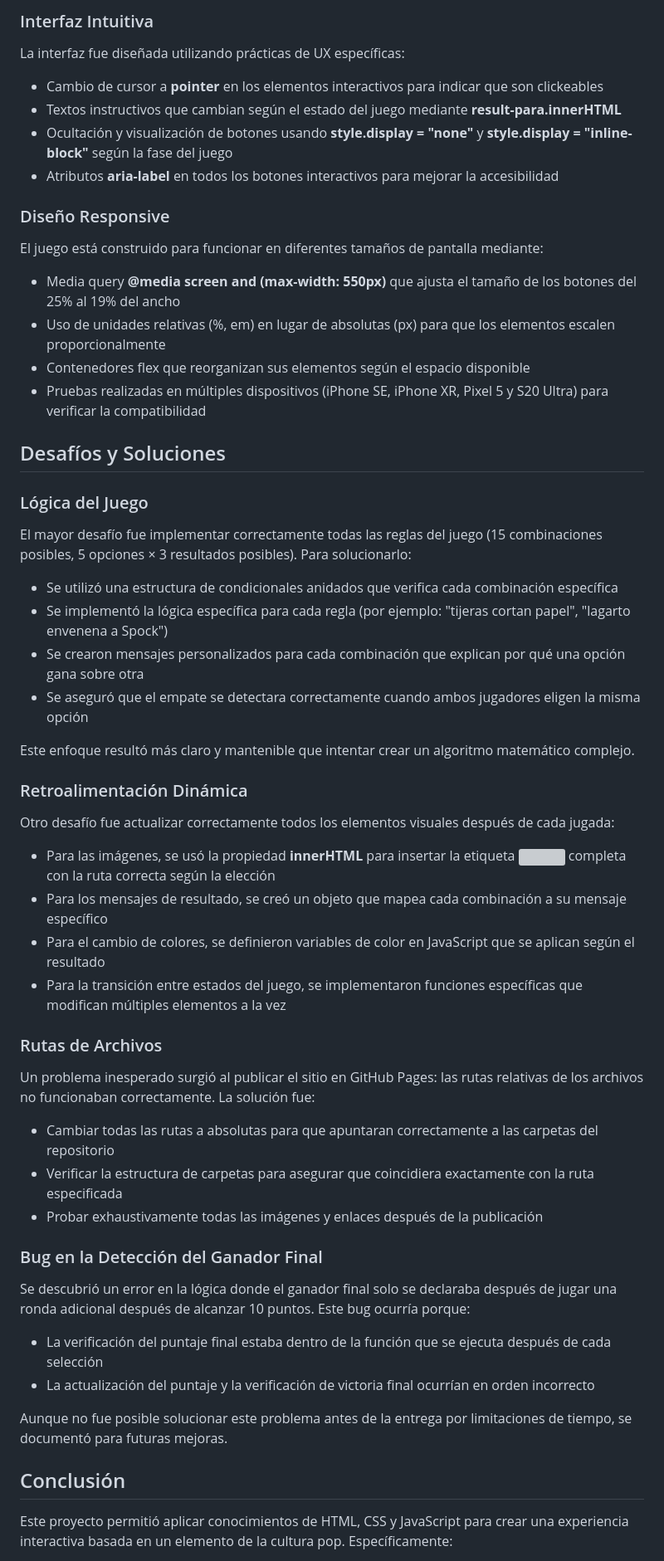
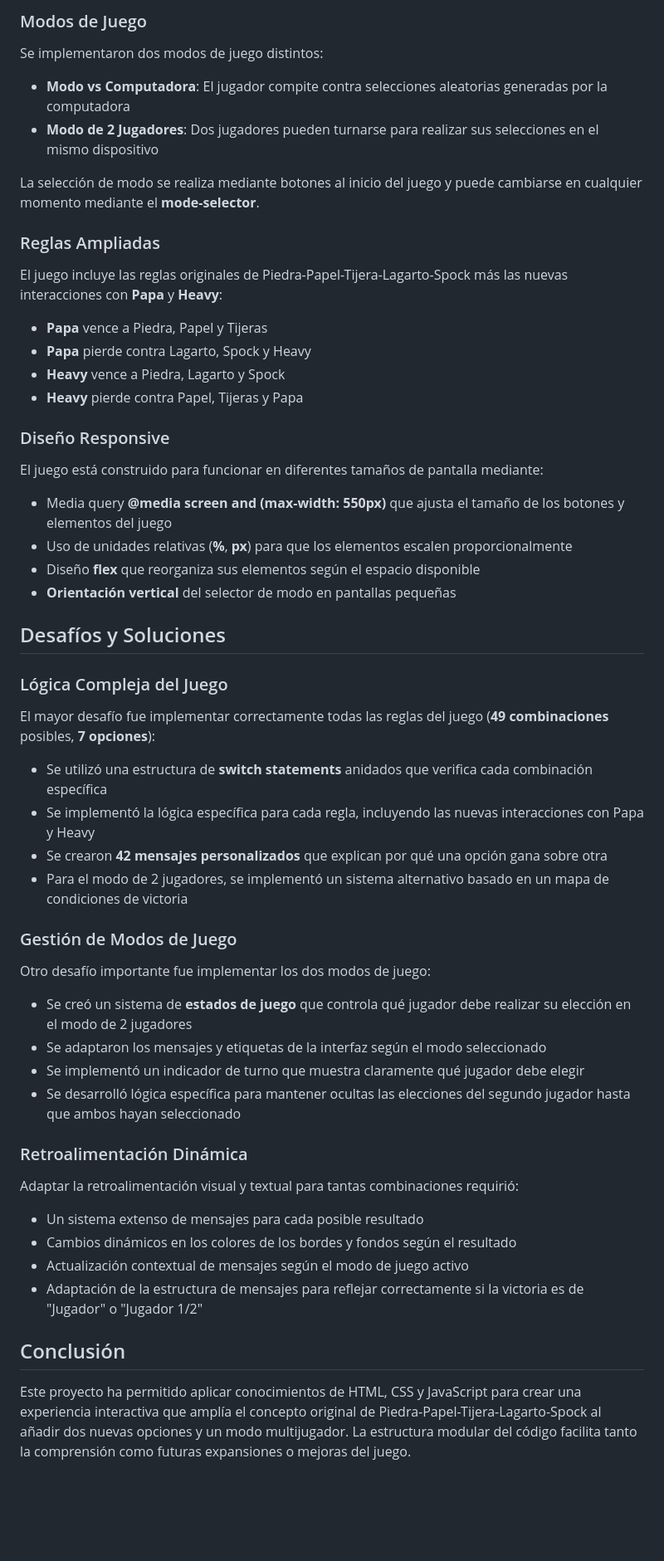
Before and after one commit to santiagoRuiz1314/Piedra-Lagarto-Papa-Tijera-Papel-Heavy-Spock, a Markdown page: README.md, the part around the change printed below. Shown: that part at 83% size. GitHub-like rendering; blank space fills up the shorter version; grey boxes are pictures that could not be loaded.

```diff
--- a/README.md
+++ b/README.md
@@ -54,49 +53,48 @@ Cada ronda proporciona retroalimentación visual y textual mediante:
 
-### Interfaz Intuitiva
-La interfaz fue diseñada utilizando prácticas de UX específicas:
-- Cambio de cursor a **pointer** en los elementos interactivos para indicar que son clickeables
-- Textos instructivos que cambian según el estado del juego mediante **result-para.innerHTML**
-- Ocultación y visualización de botones usando **style.display = "none"** y **style.display = "inline-block"** según la fase del juego
-- Atributos **aria-label** en todos los botones interactivos para mejorar la accesibilidad
+### Modos de Juego
+Se implementaron dos modos de juego distintos:
+- **Modo vs Computadora**: El jugador compite contra selecciones aleatorias generadas por la computadora
+- **Modo de 2 Jugadores**: Dos jugadores pueden turnarse para realizar sus selecciones en el mismo dispositivo
+
+La selección de modo se realiza mediante botones al inicio del juego y puede cambiarse en cualquier momento mediante el **mode-selector**.
+
+### Reglas Ampliadas
+El juego incluye las reglas originales de Piedra-Papel-Tijera-Lagarto-Spock más las nuevas interacciones con **Papa** y **Heavy**:
+- **Papa** vence a Piedra, Papel y Tijeras
+- **Papa** pierde contra Lagarto, Spock y Heavy
+- **Heavy** vence a Piedra, Lagarto y Spock
+- **Heavy** pierde contra Papel, Tijeras y Papa
 
 ### Diseño Responsive
 El juego está construido para funcionar en diferentes tamaños de pantalla mediante:
-- Media query **@media screen and (max-width: 550px)** que ajusta el tamaño de los botones del 25% al 19% del ancho
-- Uso de unidades relativas (%, em) en lugar de absolutas (px) para que los elementos escalen proporcionalmente
-- Contenedores flex que reorganizan sus elementos según el espacio disponible
-- Pruebas realizadas en múltiples dispositivos (iPhone SE, iPhone XR, Pixel 5 y S20 Ultra) para verificar la compatibilidad
+- Media query **@media screen and (max-width: 550px)** que ajusta el tamaño de los botones y elementos del juego
+- Uso de unidades relativas (**%**, **px**) para que los elementos escalen proporcionalmente
+- Diseño **flex** que reorganiza sus elementos según el espacio disponible
+- **Orientación vertical** del selector de modo en pantallas pequeñas
 
 ## Desafíos y Soluciones
 
-### Lógica del Juego
-El mayor desafío fue implementar correctamente todas las reglas del juego (15 combinaciones posibles, 5 opciones × 3 resultados posibles). Para solucionarlo:
-- Se utilizó una estructura de condicionales anidados que verifica cada combinación específica
-- Se implementó la lógica específica para cada regla (por ejemplo: "tijeras cortan papel", "lagarto envenena a Spock")
-- Se crearon mensajes personalizados para cada combinación que explican por qué una opción gana sobre otra
-- Se aseguró que el empate se detectara correctamente cuando ambos jugadores eligen la misma opción
+### Lógica Compleja del Juego
+El mayor desafío fue implementar correctamente todas las reglas del juego (**49 combinaciones** posibles, **7 opciones**):
+- Se utilizó una estructura de **switch statements** anidados que verifica cada combinación específica
+- Se implementó la lógica específica para cada regla, incluyendo las nuevas interacciones con Papa y Heavy
+- Se crearon **42 mensajes personalizados** que explican por qué una opción gana sobre otra
+- Para el modo de 2 jugadores, se implementó un sistema alternativo basado en un mapa de condiciones de victoria
 
-Este enfoque resultó más claro y mantenible que intentar crear un algoritmo matemático complejo.
+### Gestión de Modos de Juego
+Otro desafío importante fue implementar los dos modos de juego:
+- Se creó un sistema de **estados de juego** que controla qué jugador debe realizar su elección en el modo de 2 jugadores
+- Se adaptaron los mensajes y etiquetas de la interfaz según el modo seleccionado
+- Se implementó un indicador de turno que muestra claramente qué jugador debe elegir
+- Se desarrolló lógica específica para mantener ocultas las elecciones del segundo jugador hasta que ambos hayan seleccionado
 
 ### Retroalimentación Dinámica
-Otro desafío fue actualizar correctamente todos los elementos visuales después de cada jugada:
-- Para las imágenes, se usó la propiedad **innerHTML** para insertar la etiqueta **<img>** completa con la ruta correcta según la elección
-- Para los mensajes de resultado, se creó un objeto que mapea cada combinación a su mensaje específico
-- Para el cambio de colores, se definieron variables de color en JavaScript que se aplican según el resultado
-- Para la transición entre estados del juego, se implementaron funciones específicas que modifican múltiples elementos a la vez
-
-### Rutas de Archivos
-Un problema inesperado surgió al publicar el sitio en GitHub Pages: las rutas relativas de los archivos no funcionaban correctamente. La solución fue:
-- Cambiar todas las rutas a absolutas para que apuntaran correctamente a las carpetas del repositorio
-- Verificar la estructura de carpetas para asegurar que coincidiera exactamente con la ruta especificada
-- Probar exhaustivamente todas las imágenes y enlaces después de la publicación
-
-### Bug en la Detección del Ganador Final
-Se descubrió un error en la lógica donde el ganador final solo se declaraba después de jugar una ronda adicional después de alcanzar 10 puntos. Este bug ocurría porque:
-- La verificación del puntaje final estaba dentro de la función que se ejecuta después de cada selección
-- La actualización del puntaje y la verificación de victoria final ocurrían en orden incorrecto
-
-Aunque no fue posible solucionar este problema antes de la entrega por limitaciones de tiempo, se documentó para futuras mejoras.
+Adaptar la retroalimentación visual y textual para tantas combinaciones requirió:
+- Un sistema extenso de mensajes para cada posible resultado
+- Cambios dinámicos en los colores de los bordes y fondos según el resultado
+- Actualización contextual de mensajes según el modo de juego activo
+- Adaptación de la estructura de mensajes para reflejar correctamente si la victoria es de "Jugador" o "Jugador 1/2"
 
 ## Conclusión
-Este proyecto permitió aplicar conocimientos de HTML, CSS y JavaScript para crear una experiencia interactiva basada en un elemento de la cultura pop. Específicamente:
+Este proyecto ha permitido aplicar conocimientos de HTML, CSS y JavaScript para crear una experiencia interactiva que amplía el concepto original de Piedra-Papel-Tijera-Lagarto-Spock al añadir dos nuevas opciones y un modo multijugador. La estructura modular del código facilita tanto la comprensión como futuras expansiones o mejoras del juego.
 
```
Also changed, not shown: other parts of README.md (+28 -38 lines).
